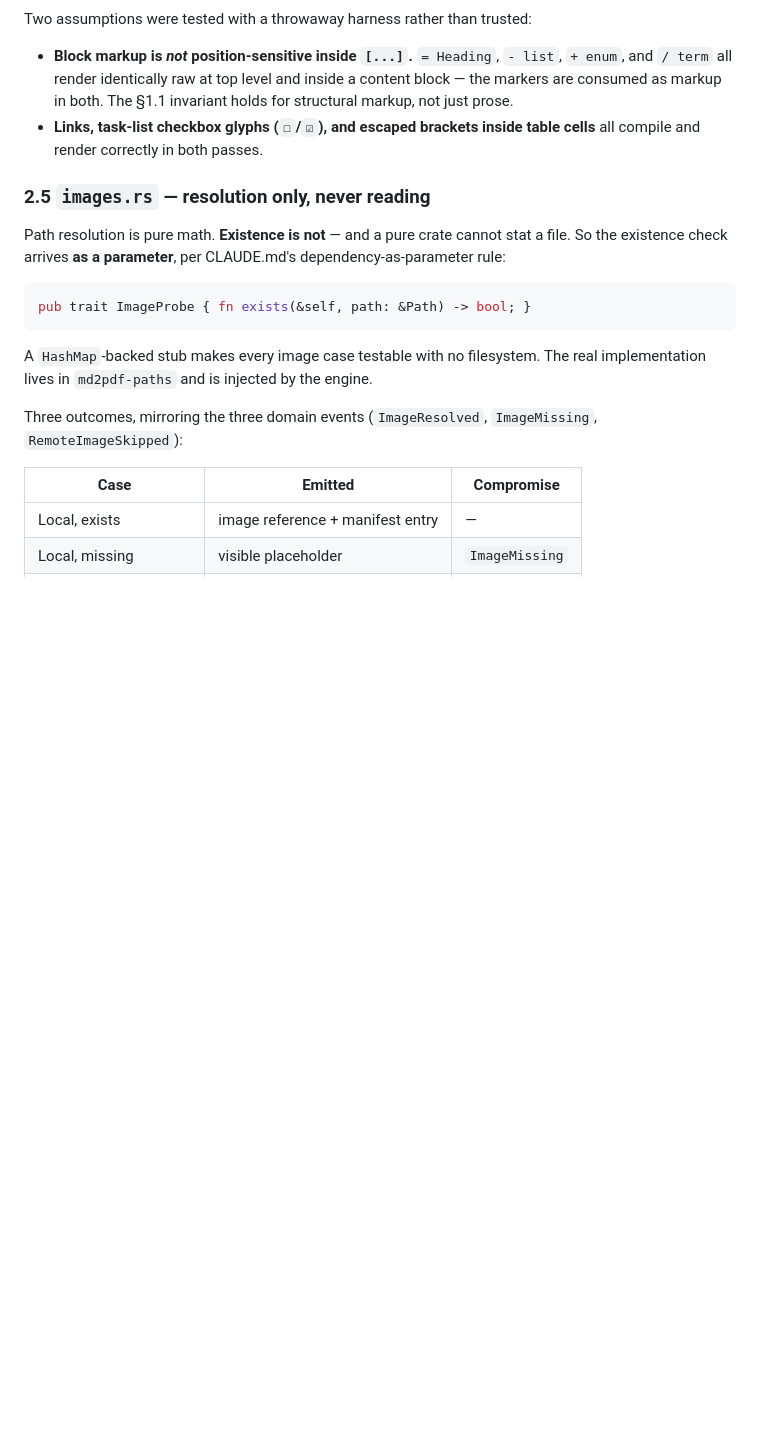
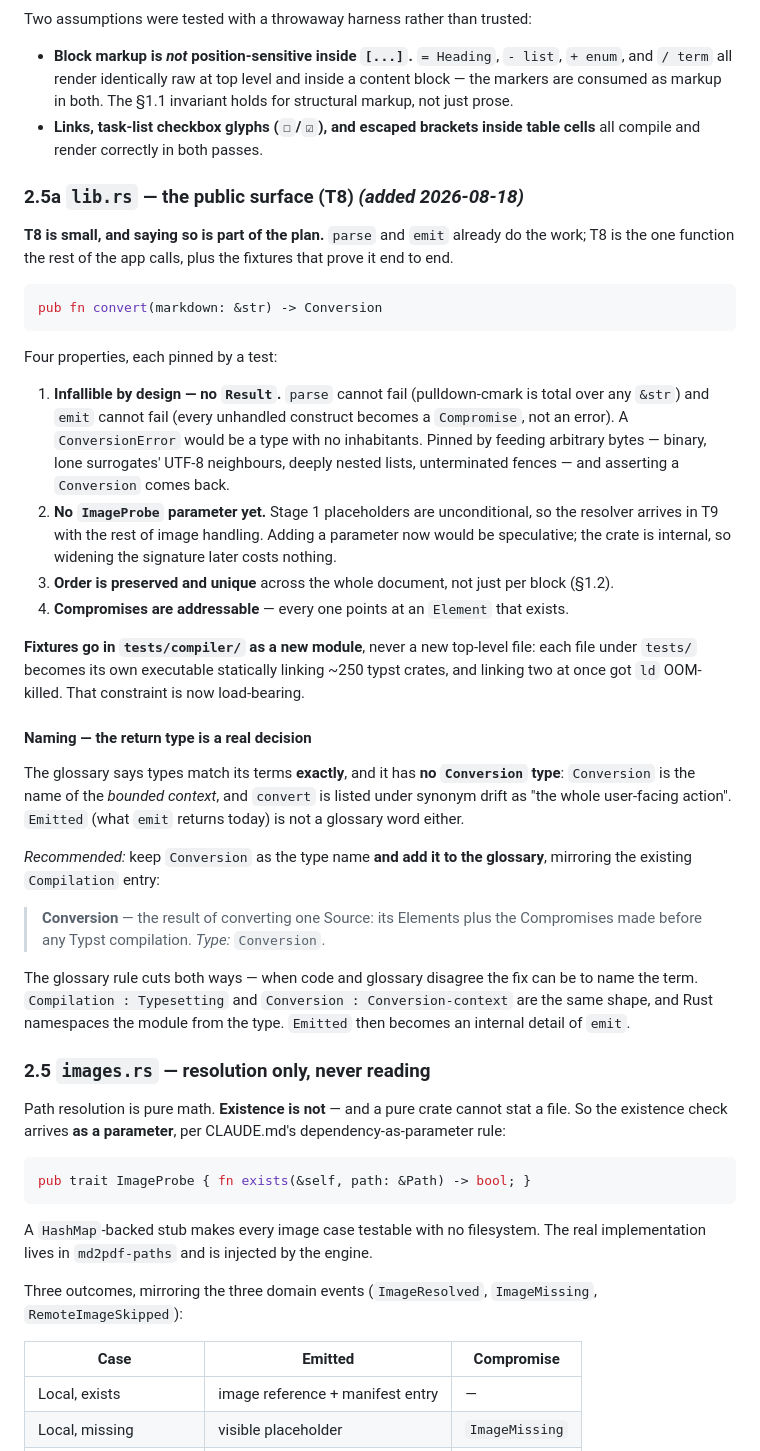
Before and after one commit to andrit/md2pdf, a Markdown page: design/plan-conversion-crate.md, the part around the change. GitHub-like rendering; blank space fills up the shorter version.

Commit message:
docs: roadmap to v1; plan T8 and amend the conversion plan

````diff
--- a/design/plan-conversion-crate.md
+++ b/design/plan-conversion-crate.md
@@ -184,6 +184,48 @@ Two assumptions were tested with a throwaway harness rather than trusted:
 - **Links, task-list checkbox glyphs (`☐`/`☑`), and escaped brackets inside table cells** all
   compile and render correctly in both passes.
 
+### 2.5a `lib.rs` — the public surface (T8) *(added 2026-08-18)*
+
+**T8 is small, and saying so is part of the plan.** `parse` and `emit` already do the work; T8 is
+the one function the rest of the app calls, plus the fixtures that prove it end to end.
+
+```rust
+pub fn convert(markdown: &str) -> Conversion
+```
+
+Four properties, each pinned by a test:
+
+1. **Infallible by design — no `Result`.** `parse` cannot fail (pulldown-cmark is total over any
+   `&str`) and `emit` cannot fail (every unhandled construct becomes a `Compromise`, not an error).
+   A `ConversionError` would be a type with no inhabitants. Pinned by feeding arbitrary bytes —
+   binary, lone surrogates' UTF-8 neighbours, deeply nested lists, unterminated fences — and
+   asserting a `Conversion` comes back.
+2. **No `ImageProbe` parameter yet.** Stage 1 placeholders are unconditional, so the resolver
+   arrives in T9 with the rest of image handling. Adding a parameter now would be speculative; the
+   crate is internal, so widening the signature later costs nothing.
+3. **Order is preserved and unique** across the whole document, not just per block (§1.2).
+4. **Compromises are addressable** — every one points at an `Element` that exists.
+
+**Fixtures go in `tests/compiler/` as a new module**, never a new top-level file: each file under
+`tests/` becomes its own executable statically linking ~250 typst crates, and linking two at once
+got `ld` OOM-killed. That constraint is now load-bearing.
+
+#### Naming — the return type is a real decision
+
+The glossary says types match its terms **exactly**, and it has **no `Conversion` type**:
+`Conversion` is the name of the *bounded context*, and `convert` is listed under synonym drift as
+"the whole user-facing action". `Emitted` (what `emit` returns today) is not a glossary word either.
+
+*Recommended:* keep `Conversion` as the type name **and add it to the glossary**, mirroring the
+existing `Compilation` entry:
+
+> **Conversion** — the result of converting one Source: its Elements plus the Compromises made
+> before any Typst compilation. *Type:* `Conversion`.
+
+The glossary rule cuts both ways — when code and glossary disagree the fix can be to name the term.
+`Compilation : Typesetting` and `Conversion : Conversion-context` are the same shape, and Rust
+namespaces the module from the type. `Emitted` then becomes an internal detail of `emit`.
+
 ### 2.5 `images.rs` — resolution only, never reading
 
 Path resolution is pure math. **Existence is not** — and a pure crate cannot stat a file. So the
````
Also changed, not shown: design/roadmap.md (added, +244 -0 lines).
